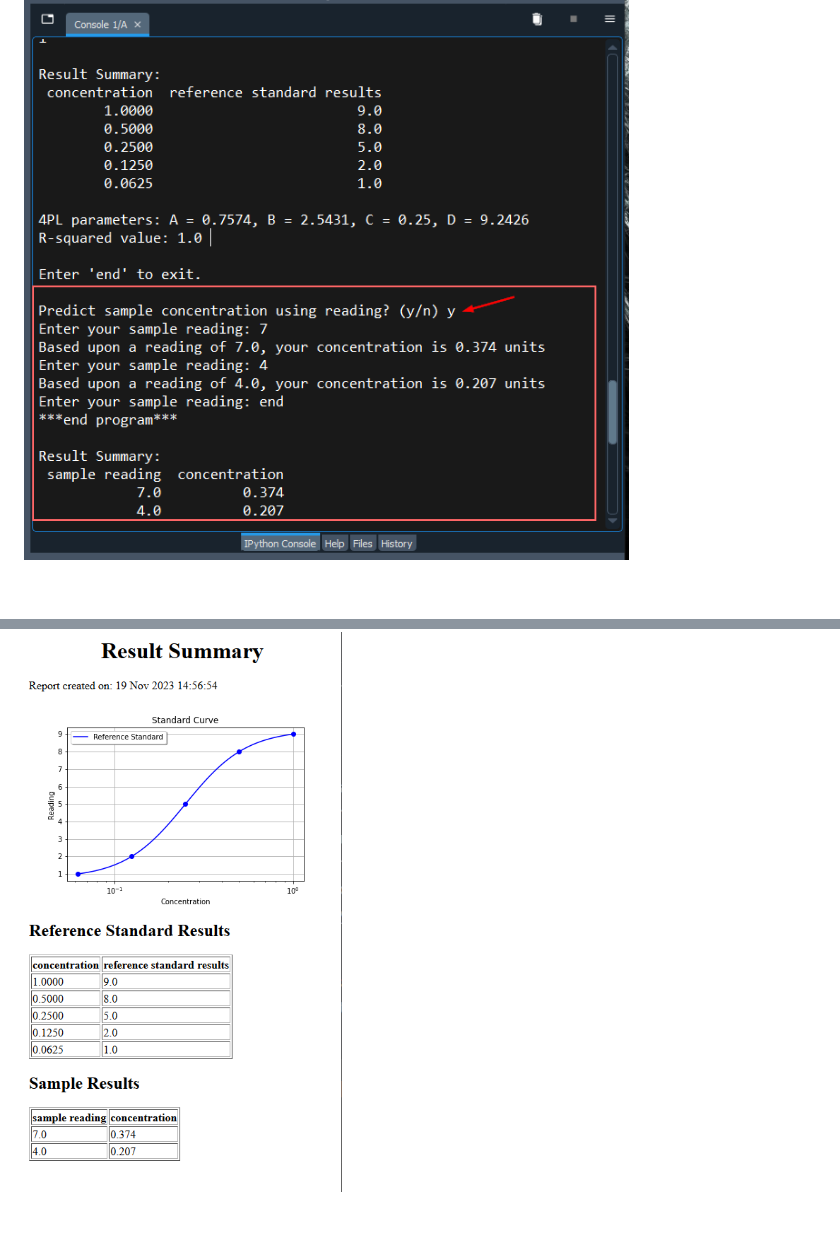
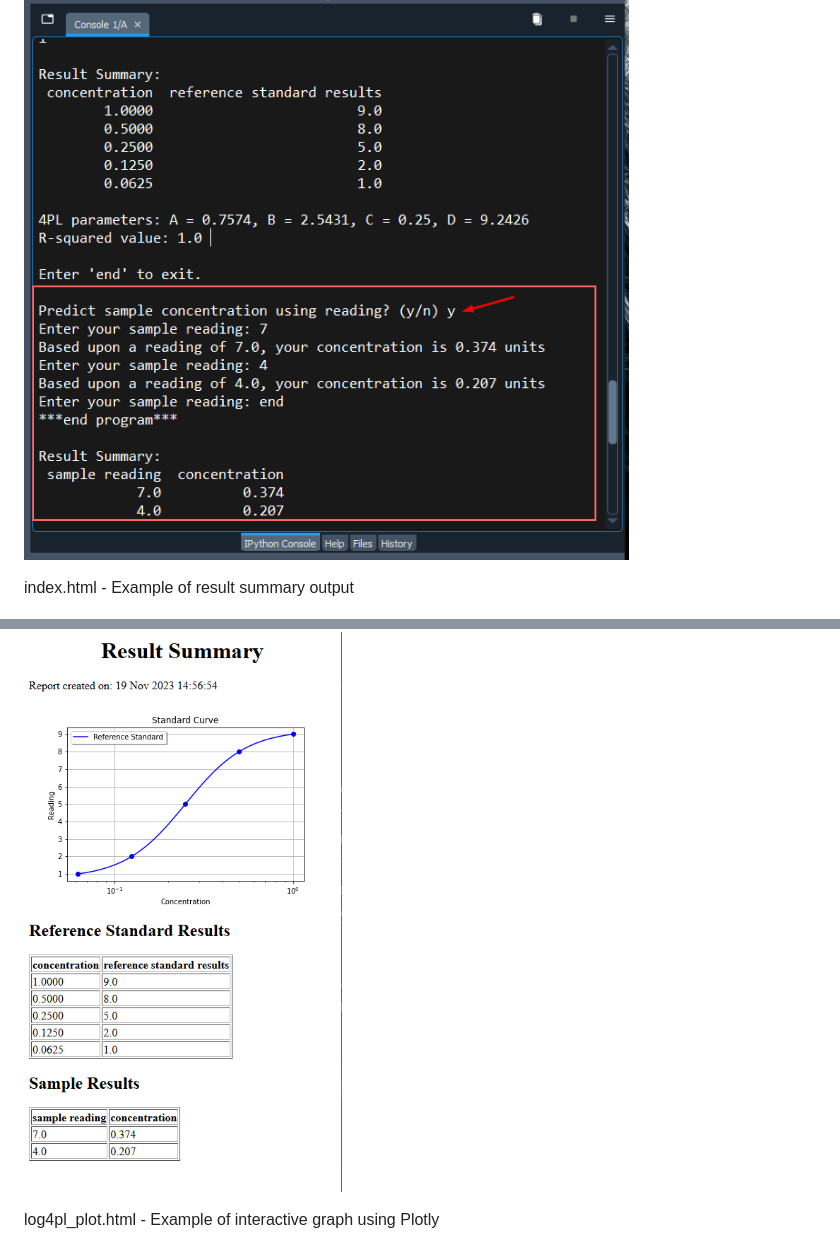
Before and after one commit to b-shen/BIF601_final_project, a Markdown page: README.md, 2 parts joined by grey strips. GitHub-like rendering; blank space fills up the shorter version.

```diff
--- a/README.md
+++ b/README.md
@@ -39,7 +39,11 @@ Project is created with:
 
 ![Alt text](https://github.com/b-shen/BIF601_final_project/blob/main/images/image4.png?raw=true "image4")
 
+index.html - Example of result summary output
+
 ![Alt text](https://github.com/b-shen/BIF601_final_project/blob/main/images/image5.png?raw=true "image5")
+
+log4pl_plot.html - Example of interactive graph using Plotly
 
 ![Alt text](https://github.com/b-shen/BIF601_final_project/blob/main/images/image6.png?raw=true "image6")
 
```
